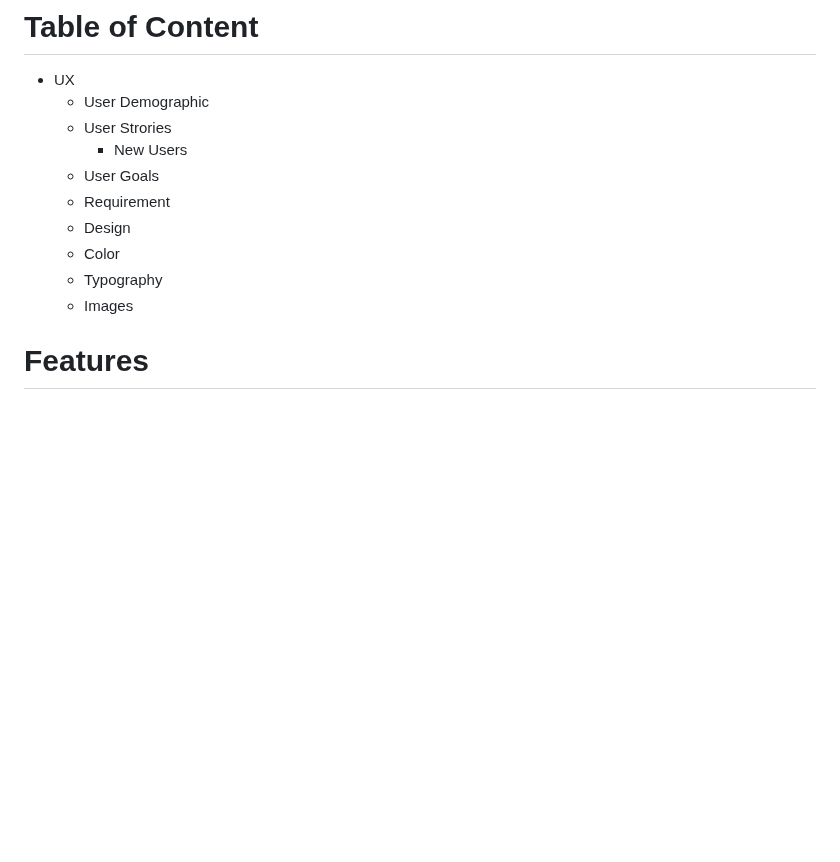
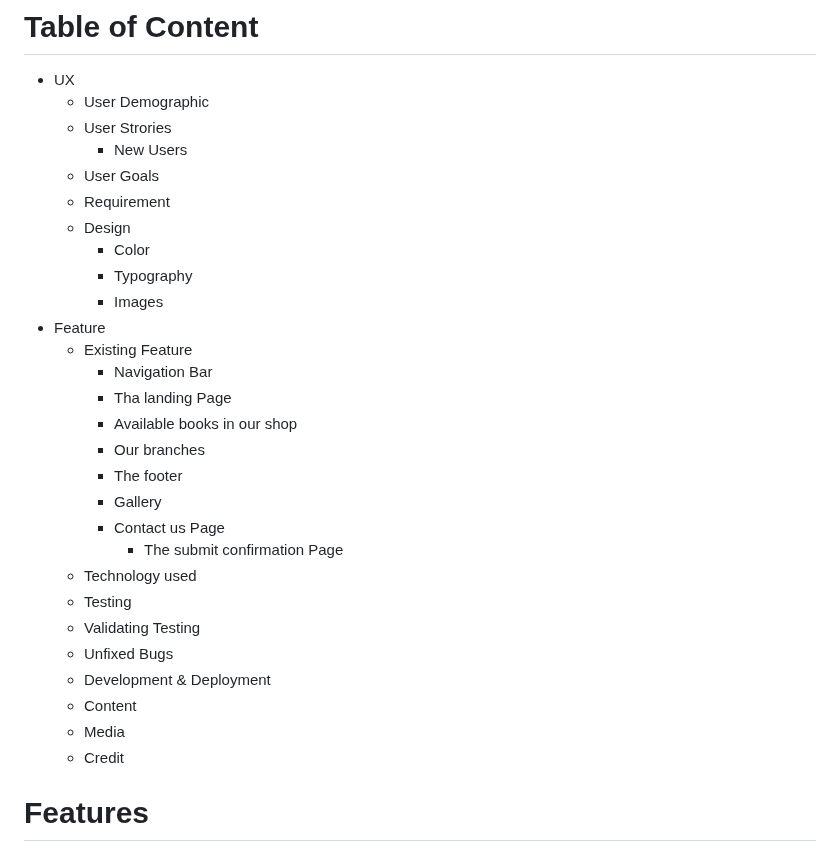
Before and after one commit to AmarDange/Archana-Bazar, a Markdown page: README.md, the part around the change. Drawn GitHub-style; blank space fills up the shorter version.

```diff
--- a/README.md
+++ b/README.md
@@ -17,9 +17,28 @@ This website also provides an option to the user for any specific inquiry for th
    - User Goals
    - Requirement
    - Design
-    - Color
-    - Typography
-    - Images
+      - Color
+      - Typography
+      - Images
+ - Feature
+    - Existing Feature
+      - Navigation Bar
+      - Tha landing Page
+      - Available books in our shop
+      - Our branches
+      - The footer
+      - Gallery
+      - Contact us Page
+        - The submit confirmation Page
+   - Technology used
+   - Testing
+    - Validating Testing
+    - Unfixed Bugs
+   - Development & Deployment
+   - Content
+   - Media
+   - Credit
+
 # Features
 ## Existing Features
 - ### Navigation Bar
```
